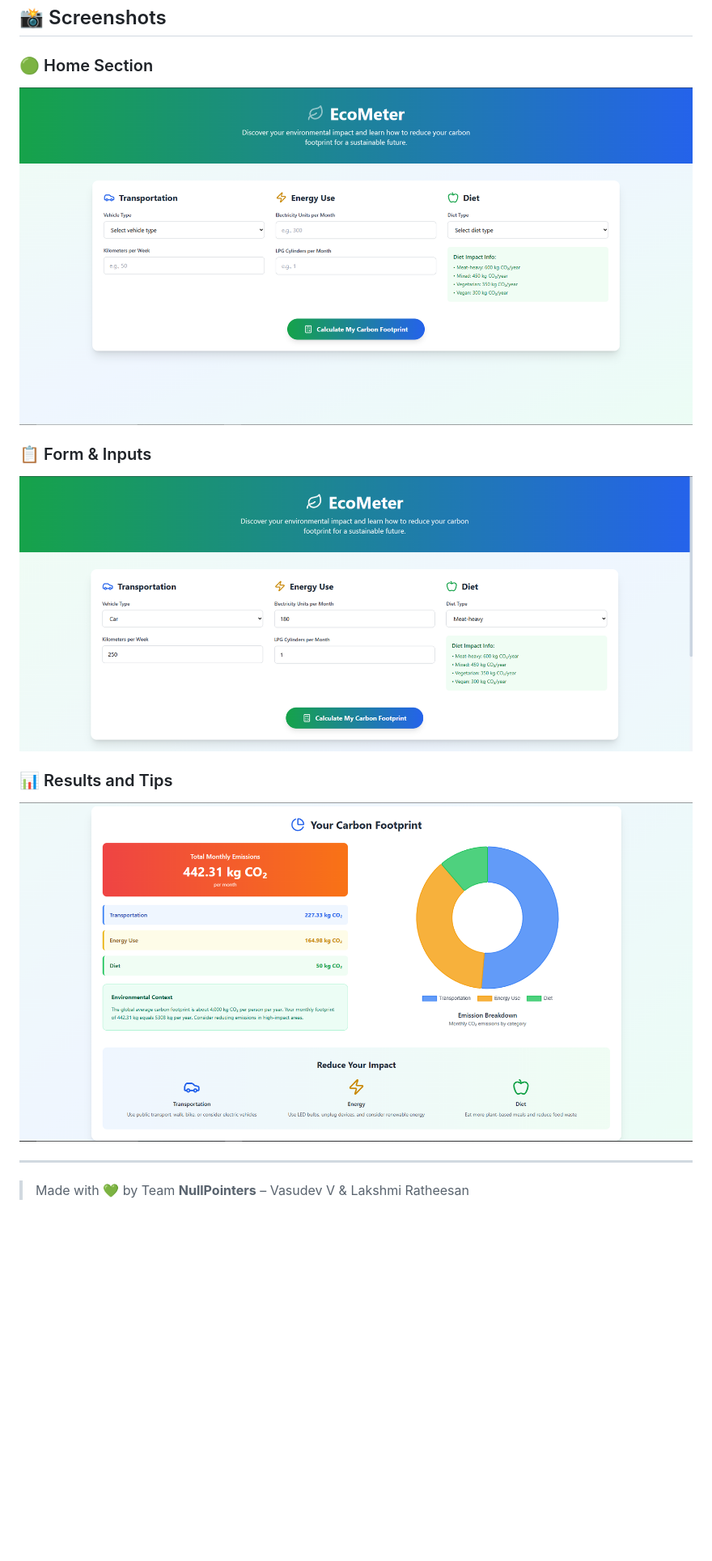
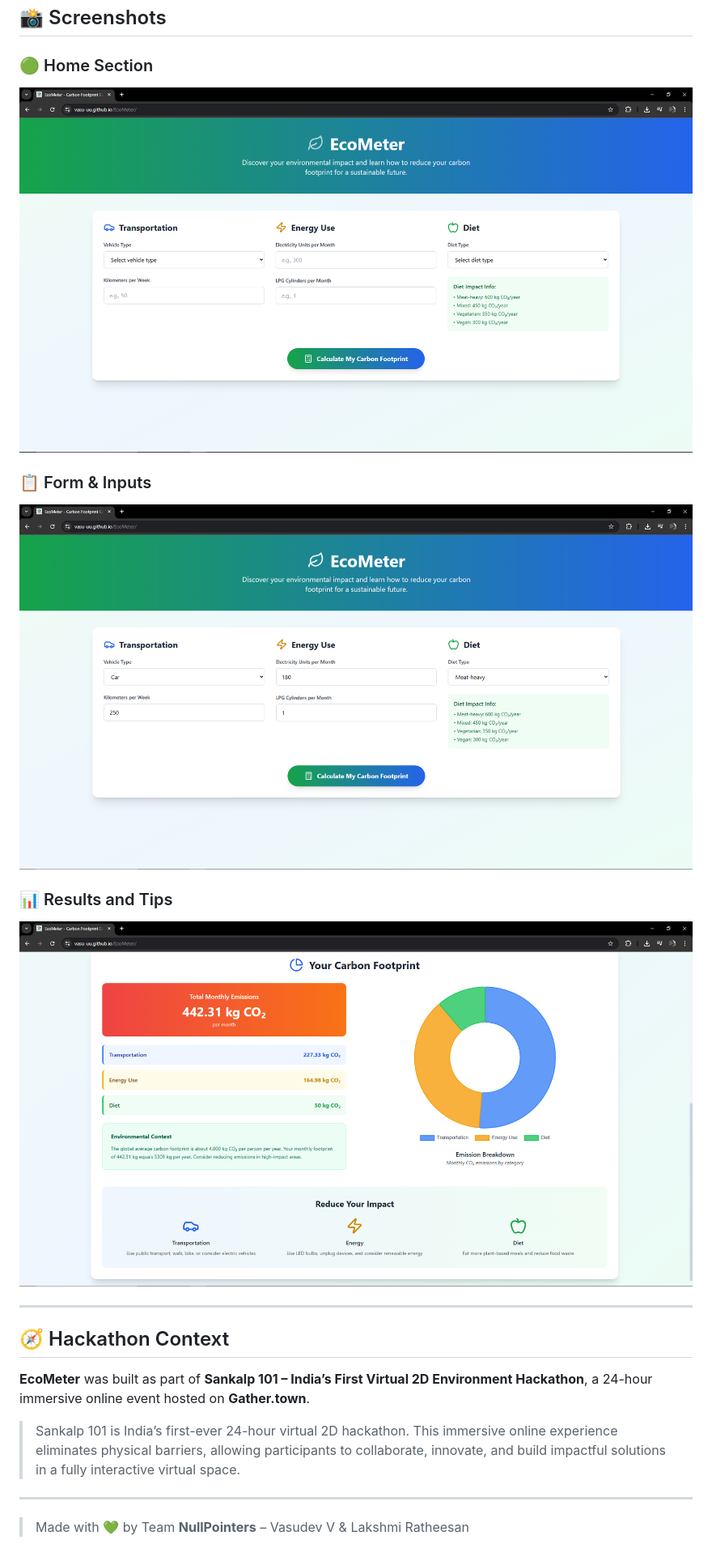
Before and after one commit to Vasu-uu/EcoMeter, a Markdown page: README.md, the part around the change printed below. Shown: that part at 81% size. GitHub-like rendering; pictures changed too: Screenshot/Capture.PNG, Screenshot/Capture1.PNG, Screenshot/Capture2.PNG; blank space fills up the shorter version.

Commit message:
Updated README and screenshots

```diff
--- a/README.md
+++ b/README.md
@@ -84,4 +90,12 @@ EcoMeter is a clean, responsive, and fully client-side web application that help
 
 ---
 
+## 🧭 Hackathon Context
+
+**EcoMeter** was built as part of **Sankalp 101 – India’s First Virtual 2D Environment Hackathon**, a 24-hour immersive online event hosted on **Gather.town**.
+
+> Sankalp 101 is India’s first-ever 24-hour virtual 2D hackathon. This immersive online experience eliminates physical barriers, allowing participants to collaborate, innovate, and build impactful solutions in a fully interactive virtual space.
+
+---
+
 > Made with 💚 by Team **NullPointers** – Vasudev V & Lakshmi Ratheesan
```
Also changed, not shown: other parts of README.md (+8 -2 lines).
